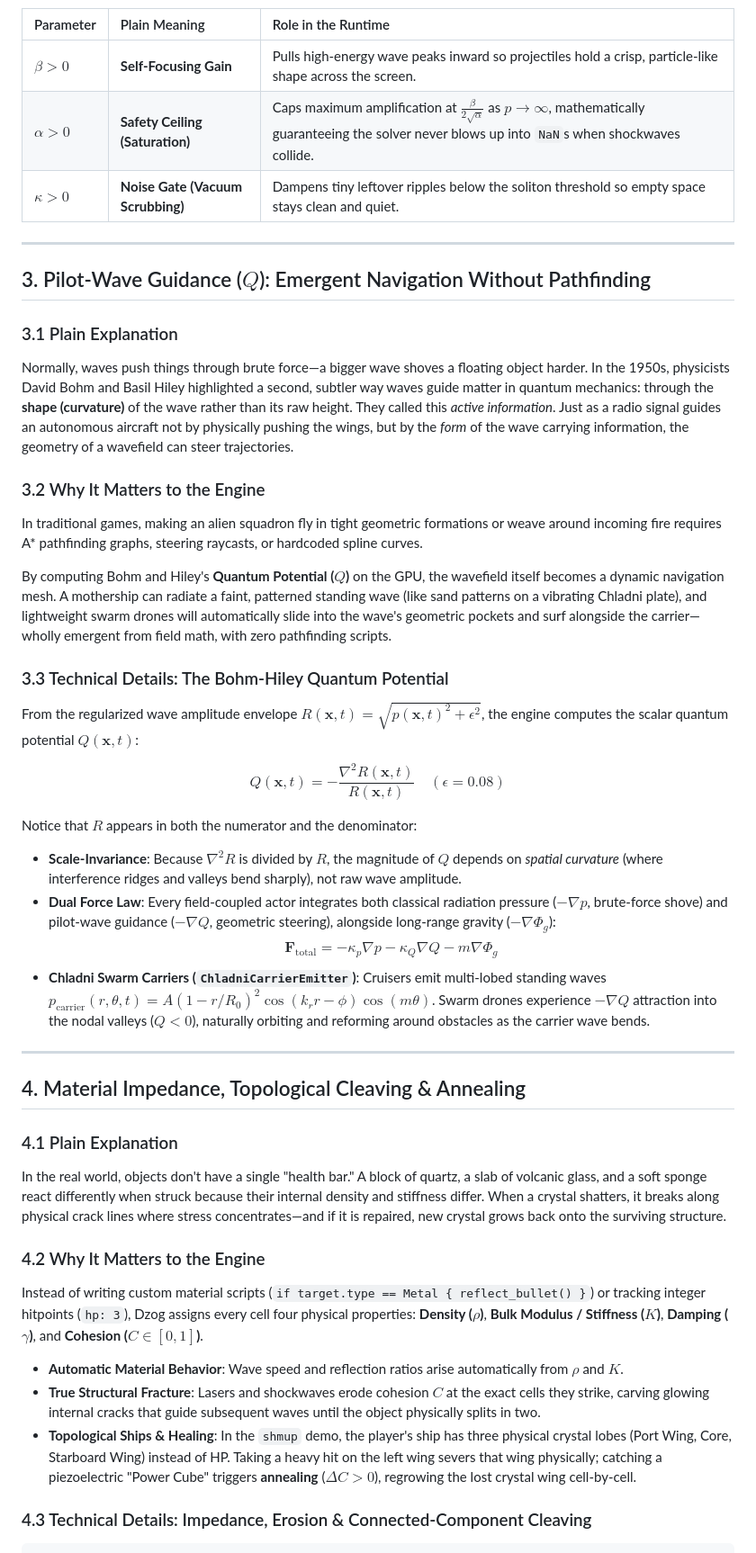
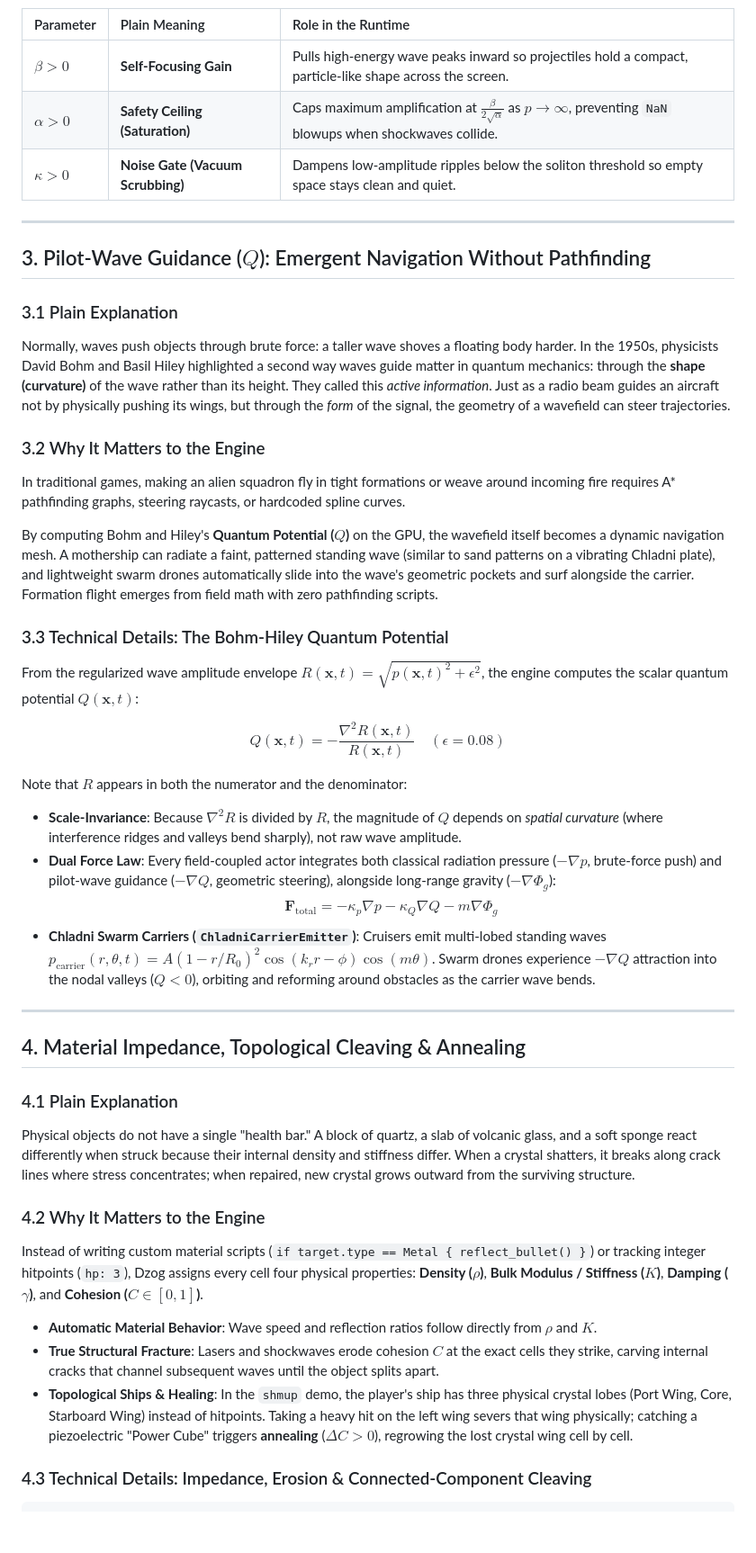
Before and after one commit to KyleJamesWalker/dzog, a Markdown page: docs/field_first_whitepaper.md, the part around one of its changes. Shown at 90% size. GitHub-like rendering; blank space fills up the shorter version.

```diff
--- a/docs/field_first_whitepaper.md
+++ b/docs/field_first_whitepaper.md
@@ -49,45 +49,45 @@ Each parameter serves a distinct systems engineering goal:
 
 | Parameter | Plain Meaning | Role in the Runtime |
 | :--- | :--- | :--- |
-| **$\beta > 0$** | **Self-Focusing Gain** | Pulls high-energy wave peaks inward so projectiles hold a crisp, particle-like shape across the screen. |
-| **$\alpha > 0$** | **Safety Ceiling (Saturation)** | Caps maximum amplification at $\frac{\beta}{2\sqrt{\alpha}}$ as $p \to \infty$, mathematically guaranteeing the solver never blows up into `NaN`s when shockwaves collide. |
-| **$\kappa > 0$** | **Noise Gate (Vacuum Scrubbing)** | Dampens tiny leftover ripples below the soliton threshold so empty space stays clean and quiet. |
+| **$\beta > 0$** | **Self-Focusing Gain** | Pulls high-energy wave peaks inward so projectiles hold a compact, particle-like shape across the screen. |
+| **$\alpha > 0$** | **Safety Ceiling (Saturation)** | Caps maximum amplification at $\frac{\beta}{2\sqrt{\alpha}}$ as $p \to \infty$, preventing `NaN` blowups when shockwaves collide. |
+| **$\kappa > 0$** | **Noise Gate (Vacuum Scrubbing)** | Dampens low-amplitude ripples below the soliton threshold so empty space stays clean and quiet. |
 
 ---
 
 ## 3. Pilot-Wave Guidance ($Q$): Emergent Navigation Without Pathfinding
 
 ### 3.1 Plain Explanation
-Normally, waves push things through brute force—a bigger wave shoves a floating object harder. In the 1950s, physicists David Bohm and Basil Hiley highlighted a second, subtler way waves guide matter in quantum mechanics: through the **shape (curvature)** of the wave rather than its raw height. They called this *active information*. Just as a radio signal guides an autonomous aircraft not by physically pushing the wings, but by the *form* of the wave carrying information, the geometry of a wavefield can steer trajectories.
+Normally, waves push objects through brute force: a taller wave shoves a floating body harder. In the 1950s, physicists David Bohm and Basil Hiley highlighted a second way waves guide matter in quantum mechanics: through the **shape (curvature)** of the wave rather than its height. They called this *active information*. Just as a radio beam guides an aircraft not by physically pushing its wings, but through the *form* of the signal, the geometry of a wavefield can steer trajectories.
 
 ### 3.2 Why It Matters to the Engine
-In traditional games, making an alien squadron fly in tight geometric formations or weave around incoming fire requires A* pathfinding graphs, steering raycasts, or hardcoded spline curves.
+In traditional games, making an alien squadron fly in tight formations or weave around incoming fire requires A* pathfinding graphs, steering raycasts, or hardcoded spline curves.
 
-By computing Bohm and Hiley's **Quantum Potential ($Q$)** on the GPU, the wavefield itself becomes a dynamic navigation mesh. A mothership can radiate a faint, patterned standing wave (like sand patterns on a vibrating Chladni plate), and lightweight swarm drones will automatically slide into the wave's geometric pockets and surf alongside the carrier—wholly emergent from field math, with zero pathfinding scripts.
+By computing Bohm and Hiley's **Quantum Potential ($Q$)** on the GPU, the wavefield itself becomes a dynamic navigation mesh. A mothership can radiate a faint, patterned standing wave (similar to sand patterns on a vibrating Chladni plate), and lightweight swarm drones automatically slide into the wave's geometric pockets and surf alongside the carrier. Formation flight emerges from field math with zero pathfinding scripts.
 
 ### 3.3 Technical Details: The Bohm-Hiley Quantum Potential
 From the regularized wave amplitude envelope $R(\mathbf{x}, t) = \sqrt{p(\mathbf{x}, t)^2 + \epsilon^2}$, the engine computes the scalar quantum potential $Q(\mathbf{x}, t)$:
 
 $$Q(\mathbf{x}, t) = -\frac{\nabla^2 R(\mathbf{x}, t)}{R(\mathbf{x}, t)} \quad (\epsilon = 0.08)$$
 
-Notice that $R$ appears in both the numerator and the denominator:
+Note that $R$ appears in both the numerator and the denominator:
 - **Scale-Invariance**: Because $\nabla^2 R$ is divided by $R$, the magnitude of $Q$ depends on *spatial curvature* (where interference ridges and valleys bend sharply), not raw wave amplitude.
-- **Dual Force Law**: Every field-coupled actor integrates both classical radiation pressure ($-\nabla p$, brute-force shove) and pilot-wave guidance ($-\nabla Q$, geometric steering), alongside long-range gravity ($-\nabla \Phi_g$):
+- **Dual Force Law**: Every field-coupled actor integrates both classical radiation pressure ($-\nabla p$, brute-force push) and pilot-wave guidance ($-\nabla Q$, geometric steering), alongside long-range gravity ($-\nabla \Phi_g$):
   $$\mathbf{F}_{\text{total}} = -\kappa_p \nabla p - \kappa_Q \nabla Q - m \nabla \Phi_g$$
-- **Chladni Swarm Carriers (`ChladniCarrierEmitter`)**: Cruisers emit multi-lobed standing waves $p_{\text{carrier}}(r, \theta, t) = A (1 - r/R_0)^2 \cos(k_r r - \phi)\cos(m \theta)$. Swarm drones experience $-\nabla Q$ attraction into the nodal valleys ($Q < 0$), naturally orbiting and reforming around obstacles as the carrier wave bends.
+- **Chladni Swarm Carriers (`ChladniCarrierEmitter`)**: Cruisers emit multi-lobed standing waves $p_{\text{carrier}}(r, \theta, t) = A (1 - r/R_0)^2 \cos(k_r r - \phi)\cos(m \theta)$. Swarm drones experience $-\nabla Q$ attraction into the nodal valleys ($Q < 0$), orbiting and reforming around obstacles as the carrier wave bends.
 
 ---
 
 ## 4. Material Impedance, Topological Cleaving & Annealing
 
 ### 4.1 Plain Explanation
-In the real world, objects don't have a single "health bar." A block of quartz, a slab of volcanic glass, and a soft sponge react differently when struck because their internal density and stiffness differ. When a crystal shatters, it breaks along physical crack lines where stress concentrates—and if it is repaired, new crystal grows back onto the surviving structure.
+Physical objects do not have a single "health bar." A block of quartz, a slab of volcanic glass, and a soft sponge react differently when struck because their internal density and stiffness differ. When a crystal shatters, it breaks along crack lines where stress concentrates; when repaired, new crystal grows outward from the surviving structure.
 
 ### 4.2 Why It Matters to the Engine
 Instead of writing custom material scripts (`if target.type == Metal { reflect_bullet() }`) or tracking integer hitpoints (`hp: 3`), Dzog assigns every cell four physical properties: **Density ($\rho$)**, **Bulk Modulus / Stiffness ($K$)**, **Damping ($\gamma$)**, and **Cohesion ($C \in [0, 1]$)**.
-- **Automatic Material Behavior**: Wave speed and reflection ratios arise automatically from $\rho$ and $K$.
-- **True Structural Fracture**: Lasers and shockwaves erode cohesion $C$ at the exact cells they strike, carving glowing internal cracks that guide subsequent waves until the object physically splits in two.
-- **Topological Ships & Healing**: In the `shmup` demo, the player's ship has three physical crystal lobes (Port Wing, Core, Starboard Wing) instead of HP. Taking a heavy hit on the left wing severs that wing physically; catching a piezoelectric "Power Cube" triggers **annealing** ($\Delta C > 0$), regrowing the lost crystal wing cell-by-cell.
+- **Automatic Material Behavior**: Wave speed and reflection ratios follow directly from $\rho$ and $K$.
+- **True Structural Fracture**: Lasers and shockwaves erode cohesion $C$ at the exact cells they strike, carving internal cracks that channel subsequent waves until the object splits apart.
+- **Topological Ships & Healing**: In the `shmup` demo, the player's ship has three physical crystal lobes (Port Wing, Core, Starboard Wing) instead of hitpoints. Taking a heavy hit on the left wing severs that wing physically; catching a piezoelectric "Power Cube" triggers **annealing** ($\Delta C > 0$), regrowing the lost crystal wing cell by cell.
 
 ### 4.3 Technical Details: Impedance, Erosion & Connected-Component Cleaving
 
```
Also changed, not shown: other parts of docs/field_first_whitepaper.md (+36 -36 lines).
